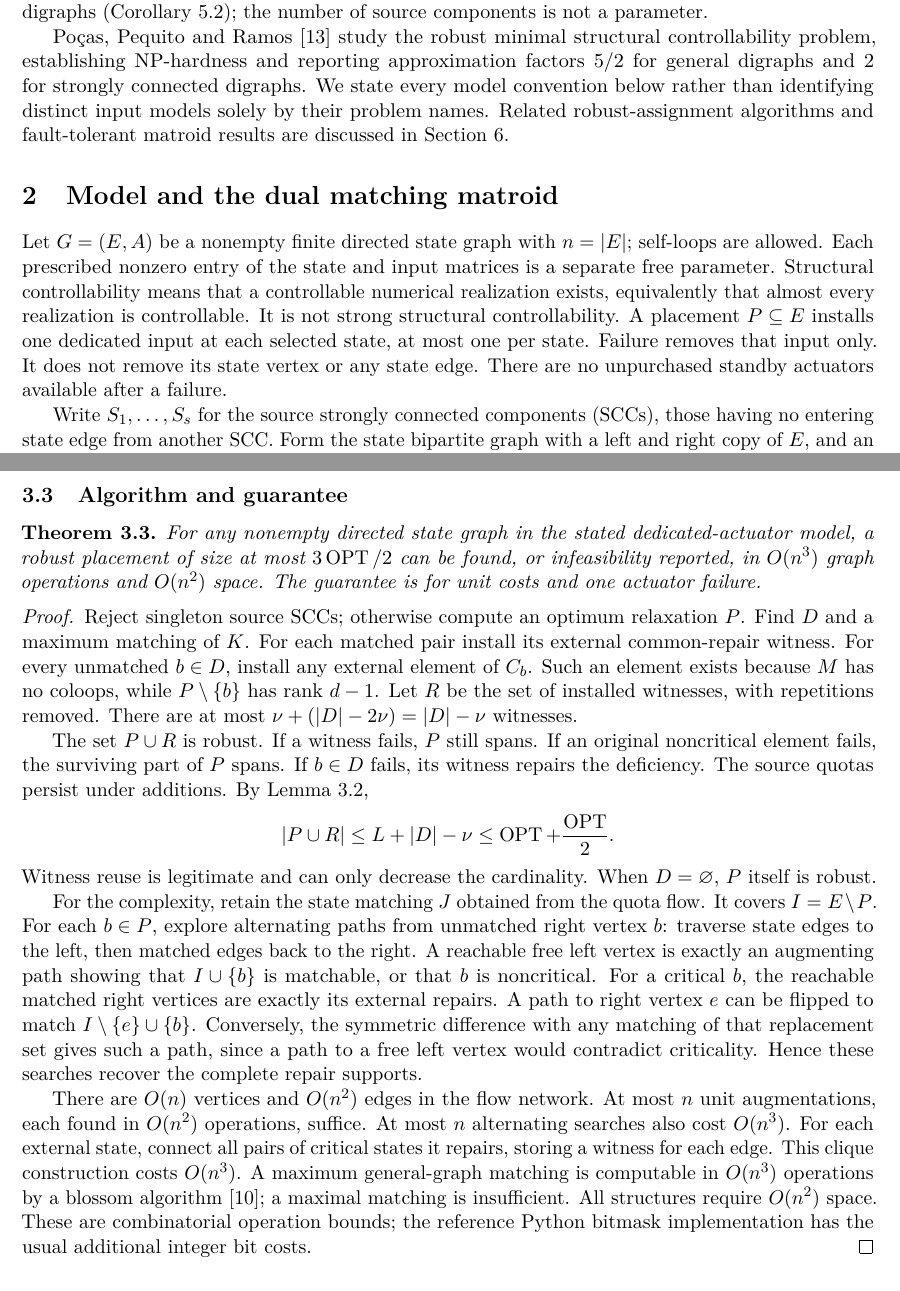
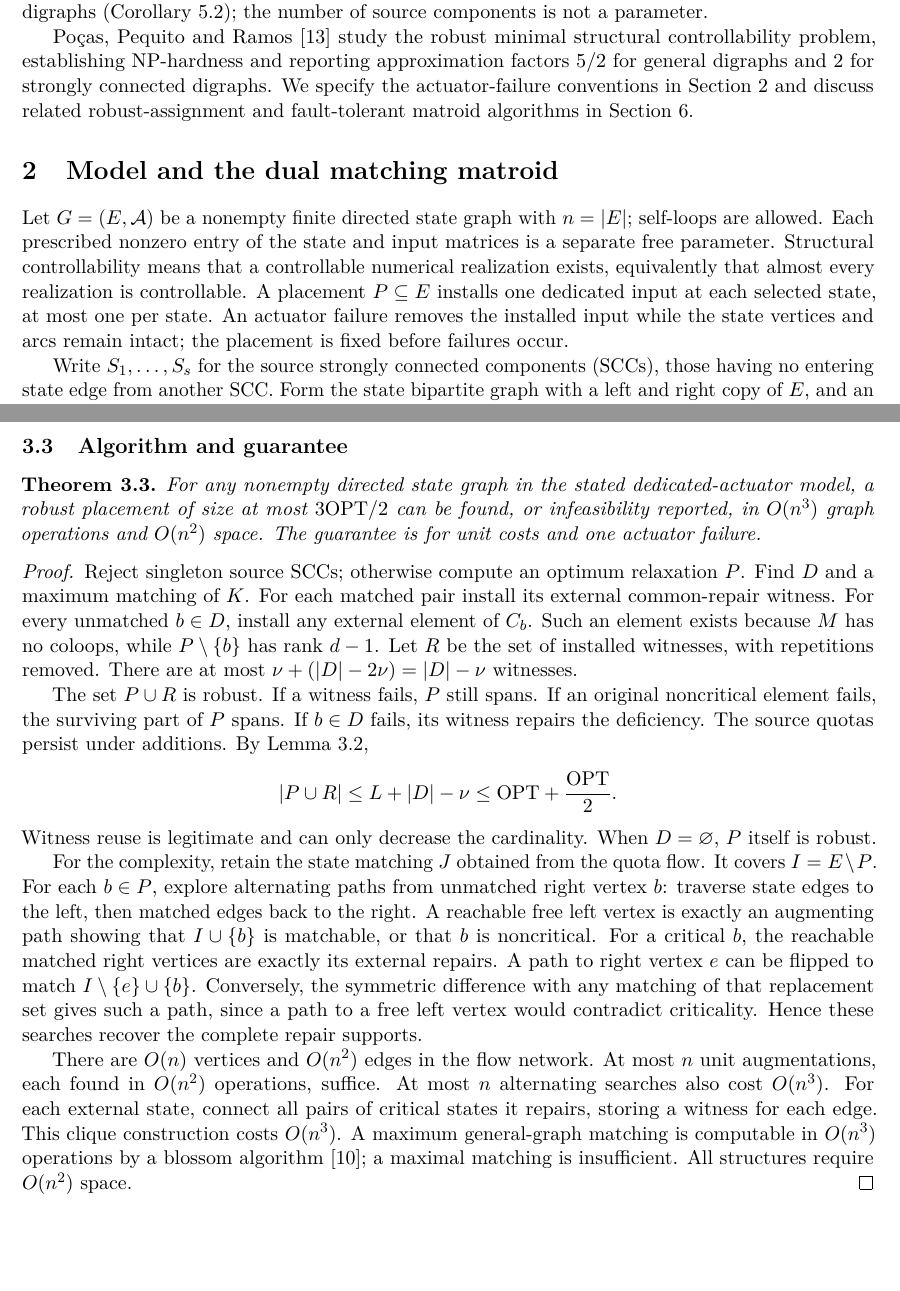
Before and after one commit to dongxuelian2/robust-structural-controllability, a LaTeX paper (paper/robust-dedicated-actuator-placement.tex): two parts of pages 2 and 4 of 13, joined at a grey line, cut so that both start at the same text, the shorter picture padded with empty space. Compiled offline with pdfLaTeX.

Commit message:
Polish prose, notation, and typesetting in control manuscript

```diff
--- a/paper/robust-dedicated-actuator-placement.tex
+++ b/paper/robust-dedicated-actuator-placement.tex
@@ -13,7 +13,7 @@
 \DeclareMathOperator{\rk}{rank}
 \DeclareMathOperator{\cl}{cl}
 \DeclareMathOperator{\Core}{Core}
-\DeclareMathOperator{\OPT}{OPT}
+\newcommand{\OPT}{\mathrm{OPT}}
 \newcommand{\setminusf}{\setminus}
 \title{Robust Dedicated Actuator Placement\newline via Matroid Spanning}
 \author{Qichao Wang\\
@@ -76,20 +75,19 @@ not a parameter.
 Po\c{c}as, Pequito and Ramos~\cite{PPR} study the robust minimal structural
 controllability problem, establishing NP-hardness and reporting approximation
 factors $5/2$ for general digraphs and $2$ for strongly connected digraphs.
-We state every model convention below rather than identifying distinct input
-models solely by their problem names. Related robust-assignment algorithms
-and fault-tolerant matroid results are discussed in Section~\ref{sec:scope}.
+We specify the actuator-failure conventions in Section~2 and discuss
+related robust-assignment and fault-tolerant matroid algorithms in
+Section~\ref{sec:scope}.
 
 \section{Model and the dual matching matroid}
-Let $G=(E,A)$ be a nonempty finite directed state graph with $n=|E|$;
+Let $G=(E,\mathcal A)$ be a nonempty finite directed state graph with $n=|E|$;
 self-loops are allowed. Each prescribed nonzero entry of the state and input
 matrices is a separate free parameter. Structural controllability means that
 a controllable numerical realization exists, equivalently that almost every
-realization is controllable. It is not strong structural controllability.
-A placement $P\subseteq E$ installs one dedicated input at each selected
-state, at most one per state. Failure removes that input only. It does not
-remove its state vertex or any state edge. There are no unpurchased standby
-actuators available after a failure.
+realization is controllable. A placement $P\subseteq E$ installs one
+dedicated input at each selected state, at most one per state. An actuator
+failure removes the installed input while the state vertices and arcs
+remain intact; the placement is fixed before failures occur.
 
 Write $S_1,\ldots,S_s$ for the source strongly connected components (SCCs),
 those having no entering state edge from another SCC. Form the state
@@ -272,9 +270,7 @@ $n$ alternating searches also cost $O(n^3)$. For each external state,
 connect all pairs of critical states it repairs, storing a witness for each
 edge. This clique construction costs $O(n^3)$. A maximum general-graph
 matching is computable in $O(n^3)$ operations by a blossom algorithm
-\cite{LP}; a maximal matching is insufficient. All structures require
-$O(n^2)$ space. These are combinatorial operation bounds; the reference
-Python bitmask implementation has the usual additional integer bit costs.
+\cite{LP}; a maximal matching is insufficient. All structures require $O(n^2)$ space.
 \end{proof}
 
 For the bidirected three-state star with center $a$ and leaves $b,c$, the
```
Also changed, not shown: paper/robust-dedicated-actuator-placement.tex (18 more changed lines).
